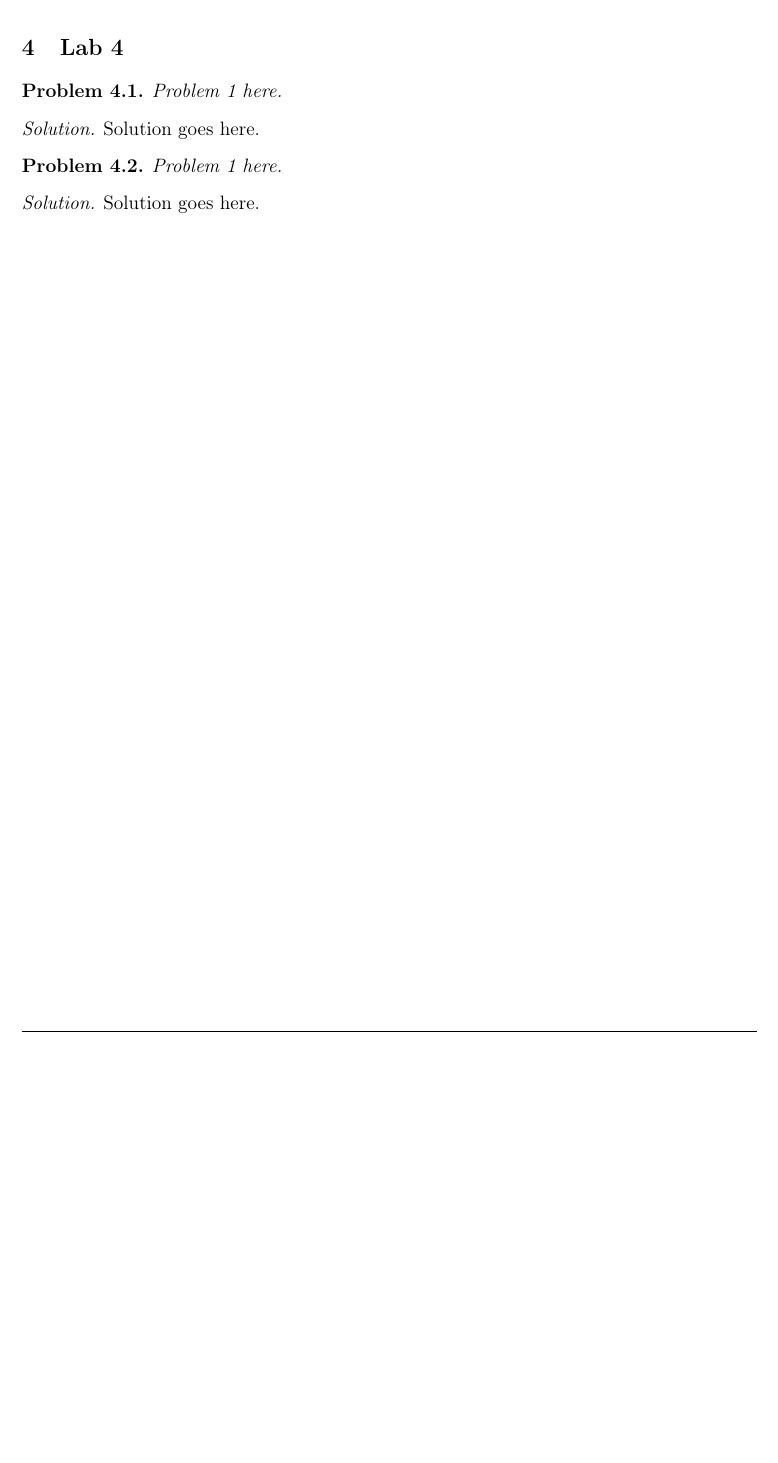
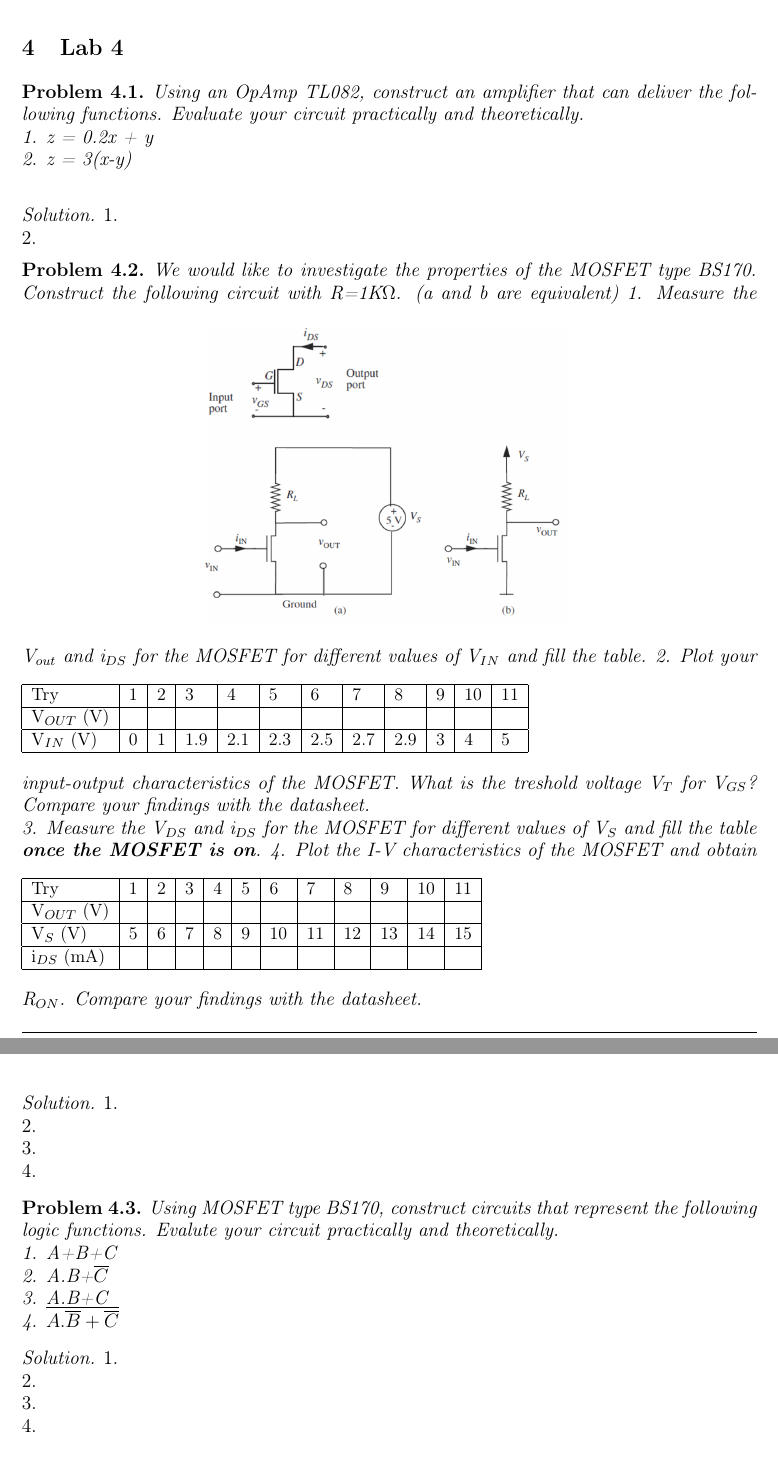
Before and after one commit to anthonymonori/ED2-EElabs, a LaTeX document (labs.tex): part of page 5 of 5 before the commit and two parts of pages 5 and 6 of 6 after it, the two joined at a grey line, cut so that both start at the same text, the shorter picture padded with empty space. Compiled offline with pdfLaTeX.

Commit message:
Lab 4 added

```diff
--- a/labs.tex
+++ b/labs.tex
@@ -202,18 +202,74 @@
 
 	\large \bf{\textsc{\section{Lab 4}}
 	\begin{problem}
-		Problem 1 here.
+		Using an OpAmp TL082, construct an amplifier that can deliver the following functions. Evaluate your circuit practically and theoretically.
+		\newline
+		1. z = 0.2x + y\\
+		2. z = 3(x-y)\\
 	\end{problem}
 
 	\begin{solution}
-		Solution goes here.
+		1.
+		\newline
+		2.
 	\end{solution}
 
 	\begin{problem}
-		Problem 1 here.
+		We would like to investigate the properties of the MOSFET type BS170. Construct the following circuit with R=1K\(\Omega\). (a and b are equivalent)
+		\begin{figure}[h!]
+			\centering
+			\includegraphics[width=0.5\textwidth]{images/circuit4.png}
+		\end{figure}
+		1. Measure the V\(_{out}\) and i\(_{DS}\) for the MOSFET for different values of V\(_{IN}\) and fill the table.
+		\begin{table}[h]
+			\begin{tabular}{| l | l | l | l | l | l | l | l | l | l | l | l |}
+				\hline
+				Try & 1 & 2 & 3 & 4 & 5 & 6 & 7 & 8 & 9 & 10 & 11 \\ \hline
+				V$_{OUT}$ (V) & & & & & & & & & & & \\ \hline
+				V$_{IN}$ (V) & 0 & 1 & 1.9 & 2.1 & 2.3 & 2.5 & 2.7 & 2.9 & 3 & 4 & 5 \\ \hline
+			\end{tabular}
+		\end{table}
+		2. Plot your input-output characteristics of the MOSFET. What is the treshold voltage V\(_{T}\) for V\(_{GS}\)? Compare your findings with the datasheet.
+		\newline
+		3. Measure the V\(_{DS}\) and i\(_{DS}\) for the MOSFET for different values of V\(_{S}\) and fill the table \textbf{once the MOSFET is on}.
+		\begin{table}[h]
+			\begin{tabular}{| l | l | l | l | l | l | l | l | l | l | l | l |}
+				\hline
+				Try & 1 & 2 & 3 & 4 & 5 & 6 & 7 & 8 & 9 & 10 & 11 \\ \hline
+				V$_{OUT}$ (V) & & & & & & & & & & & \\ \hline
+				V$_{S}$ (V) & 5 & 6 & 7 & 8 & 9 & 10 & 11 & 12 & 13 & 14 & 15 \\ \hline
+				i$_{DS}$ (mA) & & & & & & & & & & & \\ \hline
+			\end{tabular}
+		\end{table}
+		4. Plot the I-V characteristics of the MOSFET and obtain R\(_{ON}\). Compare your findings with the datasheet.
 	\end{problem}
 
 	\begin{solution}
-		Solution goes here.
+		1.
+		\newline
+		2.
+		\newline
+		3.
+		\newline
+		4.
+	\end{solution}
+
+	\begin{problem}
+		Using MOSFET type BS170, construct circuits that represent the following logic functions. Evalute your circuit practically and theoretically.
+		\newline
+		1. A+B+C \\
+		2. A.B+\(\overline{C}\) \\
+		3. A.B+C \\
+		4. \(\overline{A.\overline{B}+\overline{C}}\)
+	\end{problem}
+
+	\begin{solution}
+		1.
+		\newline
+		2.
+		\newline
+		3.
+		\newline
+		4.
 	\end{solution}
 \end{document}
```
Also changed, not shown: images/circuit4.png (added).
